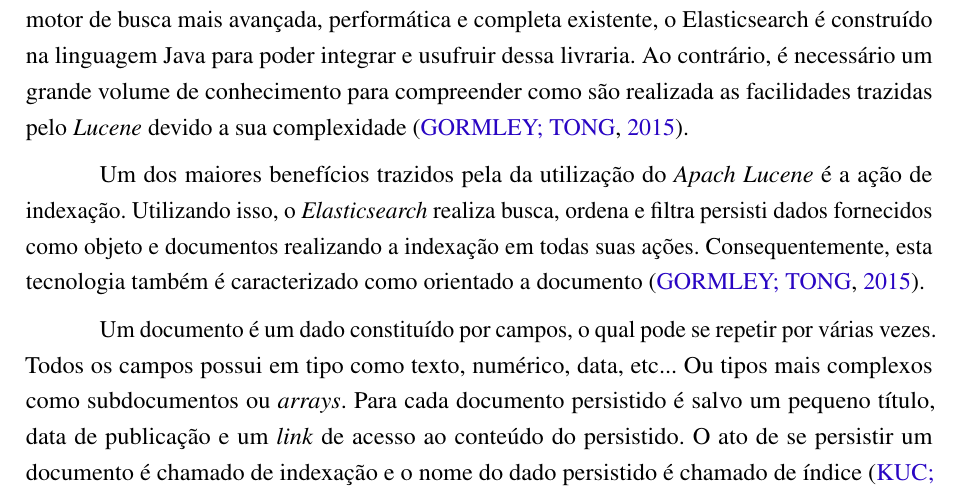
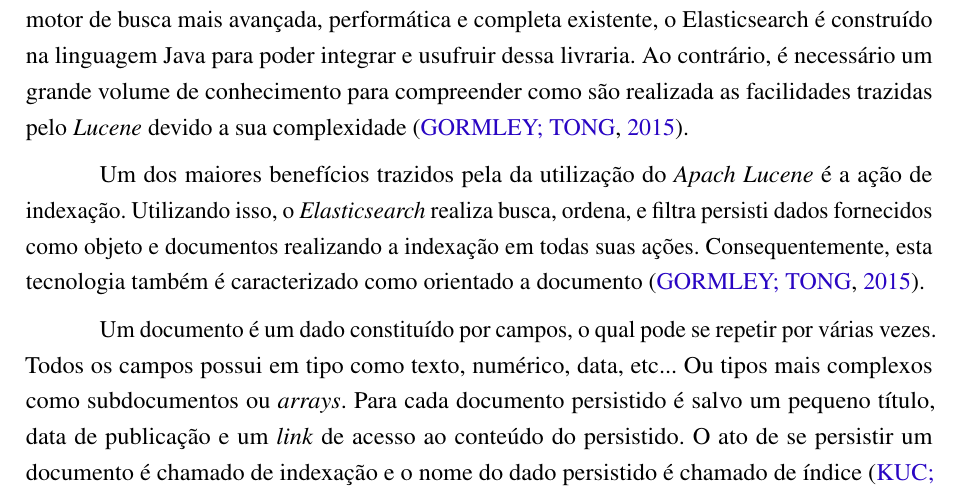
Before and after one commit to nitaicharan/TCC, a LaTeX thesis (Modelo AbnTex2/TCC.tex, which reads Modelo AbnTex2/textuais/capitulo2/elasticsearch.tex): part of page 18 of 28, cut so that both start at the same text. Compiled offline with pdfLaTeX.

Commit message:
Update domingo 02 junho 2019, 20:59:45

```diff
--- a/Modelo AbnTex2/textuais/capitulo2/elasticsearch.tex
+++ b/Modelo AbnTex2/textuais/capitulo2/elasticsearch.tex
@@ -6,7 +6,7 @@
 
 Possuindo como base o \textit{Apach Lucene}, o qual se qualifica por ser atualmente a livraria de motor de busca mais avançada, performática e completa  existente, o Elasticsearch é construído na linguagem Java para poder integrar e usufruir dessa livraria. Ao contrário, é necessário um grande volume de conhecimento para compreender como são realizada as facilidades trazidas pelo \textit{Lucene} devido a sua complexidade \cite{Gormley:2015}.
 
-Um dos maiores benefícios trazidos pela da utilização do \textit{Apach Lucene} é a ação de indexação. Utilizando isso, o \textit{Elasticsearch} realiza busca, ordena e filtra persisti dados fornecidos como objeto e documentos realizando a indexação em todas suas ações. Consequentemente, esta tecnologia também é caracterizado como orientado a documento \cite{Gormley:2015}.
+Um dos maiores benefícios trazidos pela da utilização do \textit{Apach Lucene} é a ação de indexação. Utilizando isso, o \textit{Elasticsearch} realiza busca, ordena, e filtra persisti dados fornecidos como objeto e documentos realizando a indexação em todas suas ações. Consequentemente, esta tecnologia também é caracterizado como orientado a documento \cite{Gormley:2015}.
 
 Um documento é um dado constituído por campos, o qual pode se repetir por várias vezes. Todos os campos possui em tipo como texto, numérico, data, etc... Ou tipos mais complexos como subdocumentos ou \textit{arrays}. Para cada documento persistido é salvo um pequeno título, data de publicação e um \textit{link} de acesso ao conteúdo do persistido. O ato de se persistir um documento é chamado de indexação e o nome do dado persistido é chamado de índice \cite{Kuc:2013}.
 
```
Also changed, not shown: Modelo AbnTex2/TCC.pdf, Modelo AbnTex2/imagens/diagact.eps, Modelo AbnTex2/imagens/pretty.eps, 5 other files.
